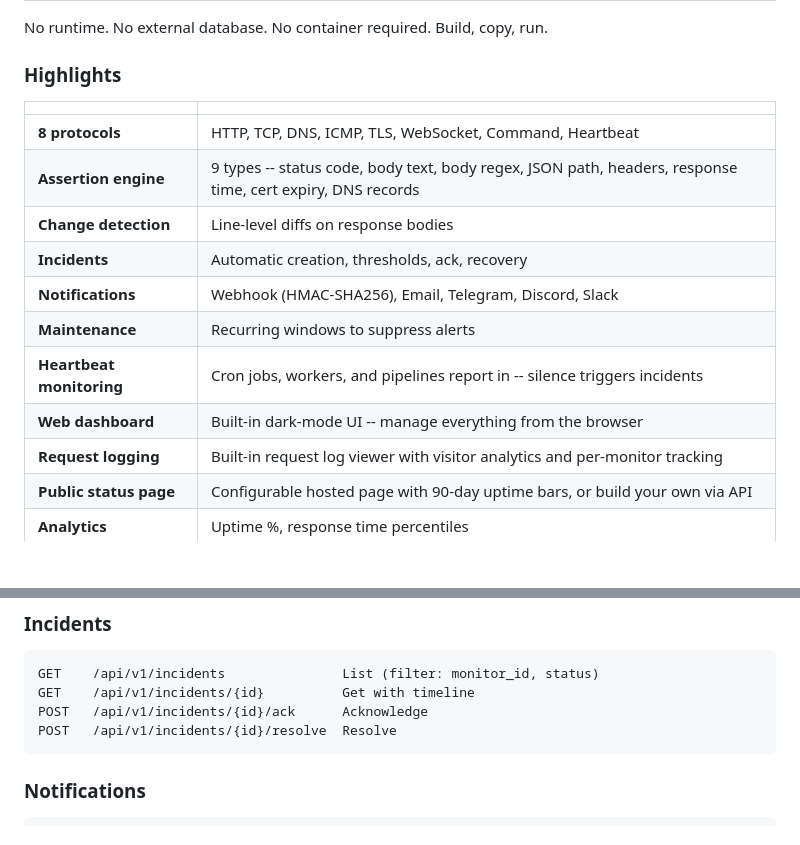
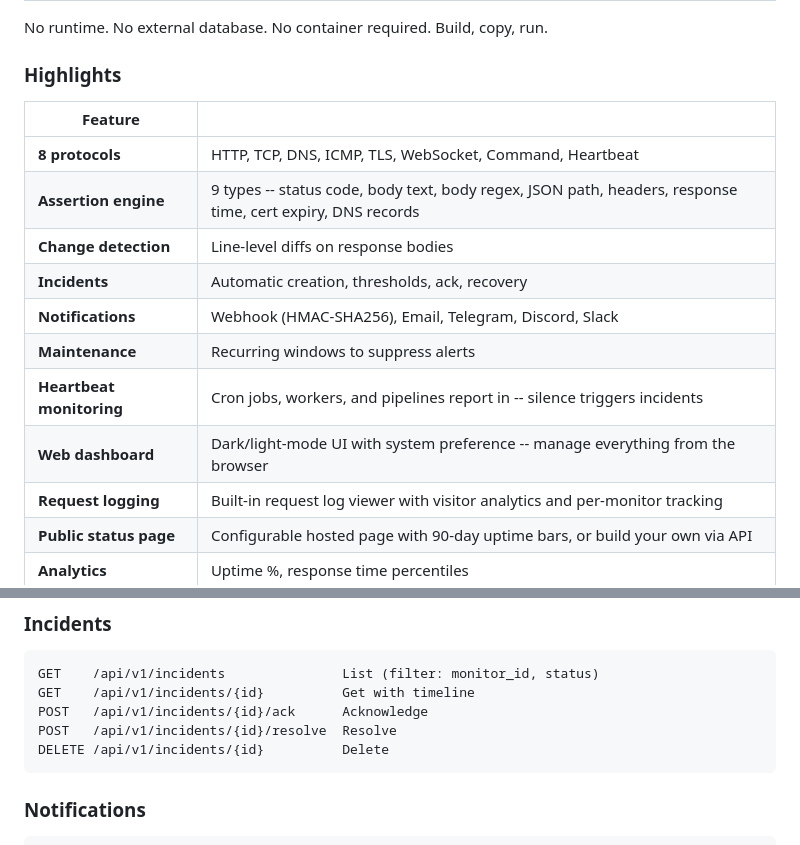
Before and after one commit to y0f/Asura, a Markdown page: README.md, 2 parts joined by grey strips. Drawn GitHub-style; blank space fills up the shorter version.

Commit message:
Update README: dark/light-mode, DELETE incidents endpoint, fix highlights header

````diff
--- a/README.md
+++ b/README.md
@@ -44,7 +44,7 @@ No runtime. No external database. No container required. Build, copy, run.
 
 ### Highlights
 
-| | |
+| Feature | |
 |---|---|
 | **8 protocols** | HTTP, TCP, DNS, ICMP, TLS, WebSocket, Command, Heartbeat |
 | **Assertion engine** | 9 types -- status code, body text, body regex, JSON path, headers, response time, cert expiry, DNS records |
@@ -53,7 +53,7 @@ No runtime. No external database. No container required. Build, copy, run.
 | **Notifications** | Webhook (HMAC-SHA256), Email, Telegram, Discord, Slack |
 | **Maintenance** | Recurring windows to suppress alerts |
 | **Heartbeat monitoring** | Cron jobs, workers, and pipelines report in -- silence triggers incidents |
-| **Web dashboard** | Built-in dark-mode UI -- manage everything from the browser |
+| **Web dashboard** | Dark/light-mode UI with system preference -- manage everything from the browser |
 | **Request logging** | Built-in request log viewer with visitor analytics and per-monitor tracking |
 | **Public status page** | Configurable hosted page with 90-day uptime bars, or build your own via API |
 | **Analytics** | Uptime %, response time percentiles |
@@ -496,6 +496,7 @@ GET    /api/v1/incidents               List (filter: monitor_id, status)
 GET    /api/v1/incidents/{id}          Get with timeline
 POST   /api/v1/incidents/{id}/ack      Acknowledge
 POST   /api/v1/incidents/{id}/resolve  Resolve
+DELETE /api/v1/incidents/{id}          Delete
 ```
 
 ### Notifications
````
